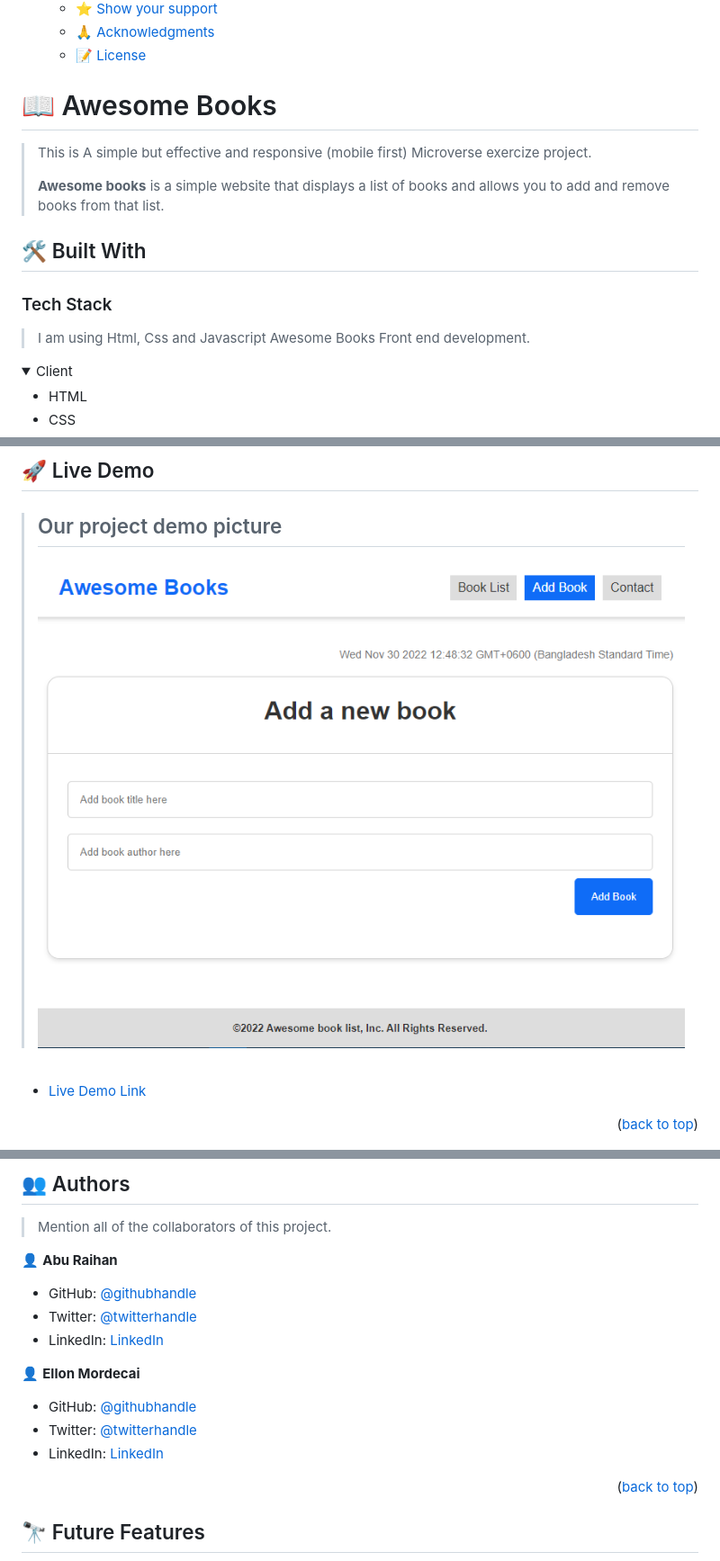
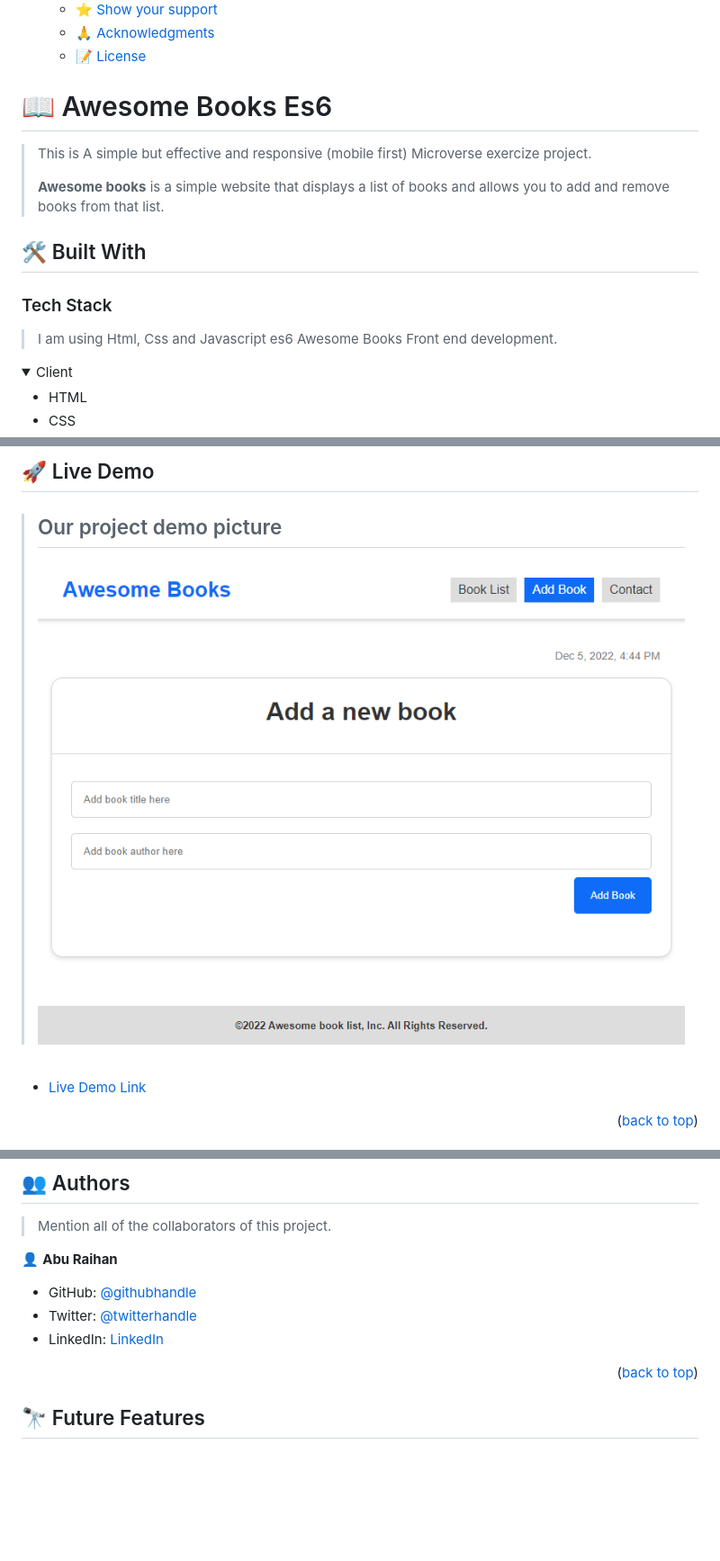
Before and after one commit to raihan2bd/Awesome-Books-Es6, a Markdown page: README.md, 3 parts joined by grey strips. Shown: that part at 90% size. Drawn GitHub-style; pictures changed too: project_demo.PNG; folded sections open; blank space fills up the shorter version.

Commit message:
Modify readme.md file and also add necessary images for the readme file.

```diff
--- a/README.md
+++ b/README.md
@@ -31,7 +31,7 @@
   - [📝 License ](#-license-)
 
 
-# 📖 Awesome Books <a name="about-project"></a>
+# 📖 Awesome Books Es6 <a name="about-project"></a>
 
 > This is A simple but effective and responsive (mobile first) Microverse exercize project.
 >
@@ -41,7 +41,7 @@
 
 ### Tech Stack <a name="tech-stack"></a>
 
-> I am using Html, Css and Javascript Awesome Books Front end development.
+> I am using Html, Css and Javascript es6 Awesome Books Front end development.
 
 <details>
   <summary>Client</summary>
@@ -125,12 +125,6 @@ npm install
 - Twitter: [@twitterhandle](https://twitter.com/twitterhandle)
 - LinkedIn: [LinkedIn](https://linkedin.com/in/raihan2bd)
 
-👤 **Ellon Mordecai**
-
-- GitHub: [@githubhandle](https://github.com/Ellon-M)
-- Twitter: [@twitterhandle](https://twitter.com/ellonm4)
-- LinkedIn: [LinkedIn](https://linkedin.com/in/ellon-m)
-
 <p align="right">(<a href="#readme-top">back to top</a>)</p>
 
 <!-- FUTURE FEATURES -->
```
Also changed, not shown: other parts of README.md (+1 -1 lines), murple_logo.png (added).
